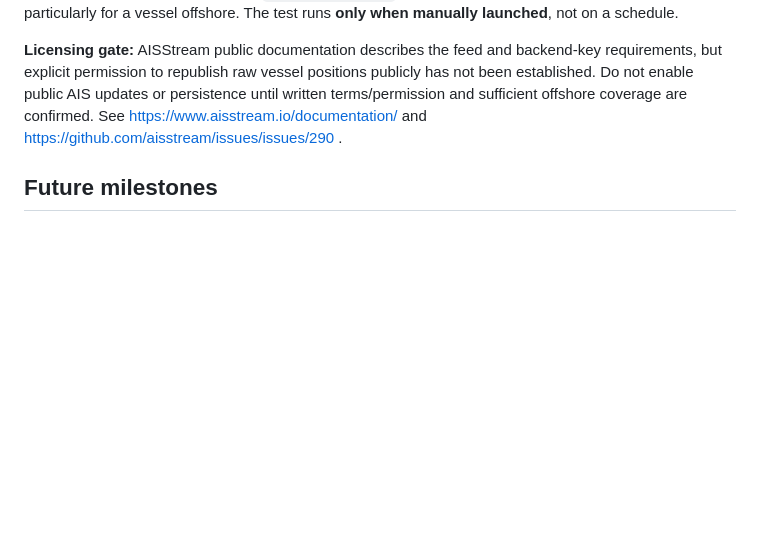
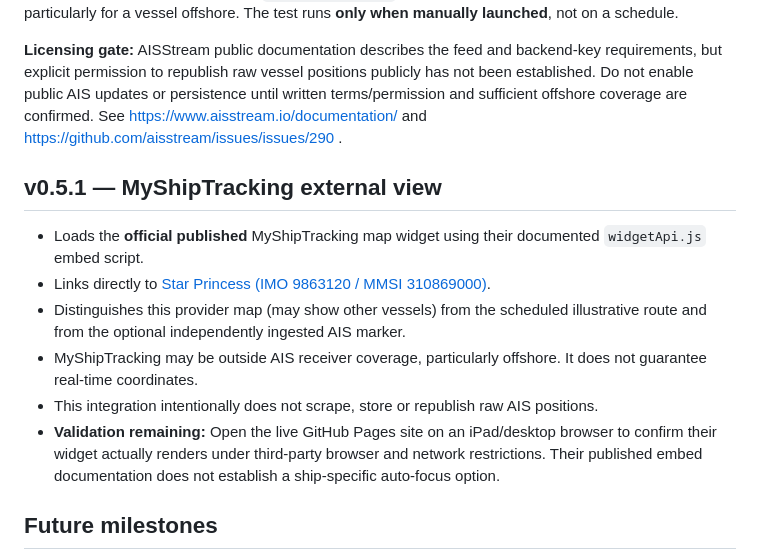
Before and after one commit to Hyrad/journey-tracker, a Markdown page: README.md, the part around the change. GitHub-like rendering; blank space fills up the shorter version.

Commit message:
Document v0.5.1 external tracking integration and limitations

```diff
--- a/README.md
+++ b/README.md
@@ -73,6 +73,15 @@ The workflow installs a Python WebSocket client, listens for up to 45 seconds fo
 
 **Licensing gate:** AISStream public documentation describes the feed and backend-key requirements, but explicit permission to republish raw vessel positions publicly has not been established. Do not enable public AIS updates or persistence until written terms/permission and sufficient offshore coverage are confirmed. See https://www.aisstream.io/documentation/ and https://github.com/aisstream/issues/issues/290 .
 
+## v0.5.1 — MyShipTracking external view
+
+- Loads the **official published** MyShipTracking map widget using their documented `widgetApi.js` embed script.
+- Links directly to [Star Princess (IMO 9863120 / MMSI 310869000)](https://www.myshiptracking.com/vessels/star-princess-mmsi-310869000-imo-9863120).
+- Distinguishes this provider map (may show other vessels) from the scheduled illustrative route and from the optional independently ingested AIS marker.
+- MyShipTracking may be outside AIS receiver coverage, particularly offshore. It does not guarantee real-time coordinates.
+- This integration intentionally does not scrape, store or republish raw AIS positions.
+- **Validation remaining:** Open the live GitHub Pages site on an iPad/desktop browser to confirm their widget actually renders under third-party browser and network restrictions. Their published embed documentation does not establish a ship-specific auto-focus option.
+
 ## Future milestones
 
 - v0.1.0: family cruise itinerary, interactive map, planned trip progress, port overviews
```
